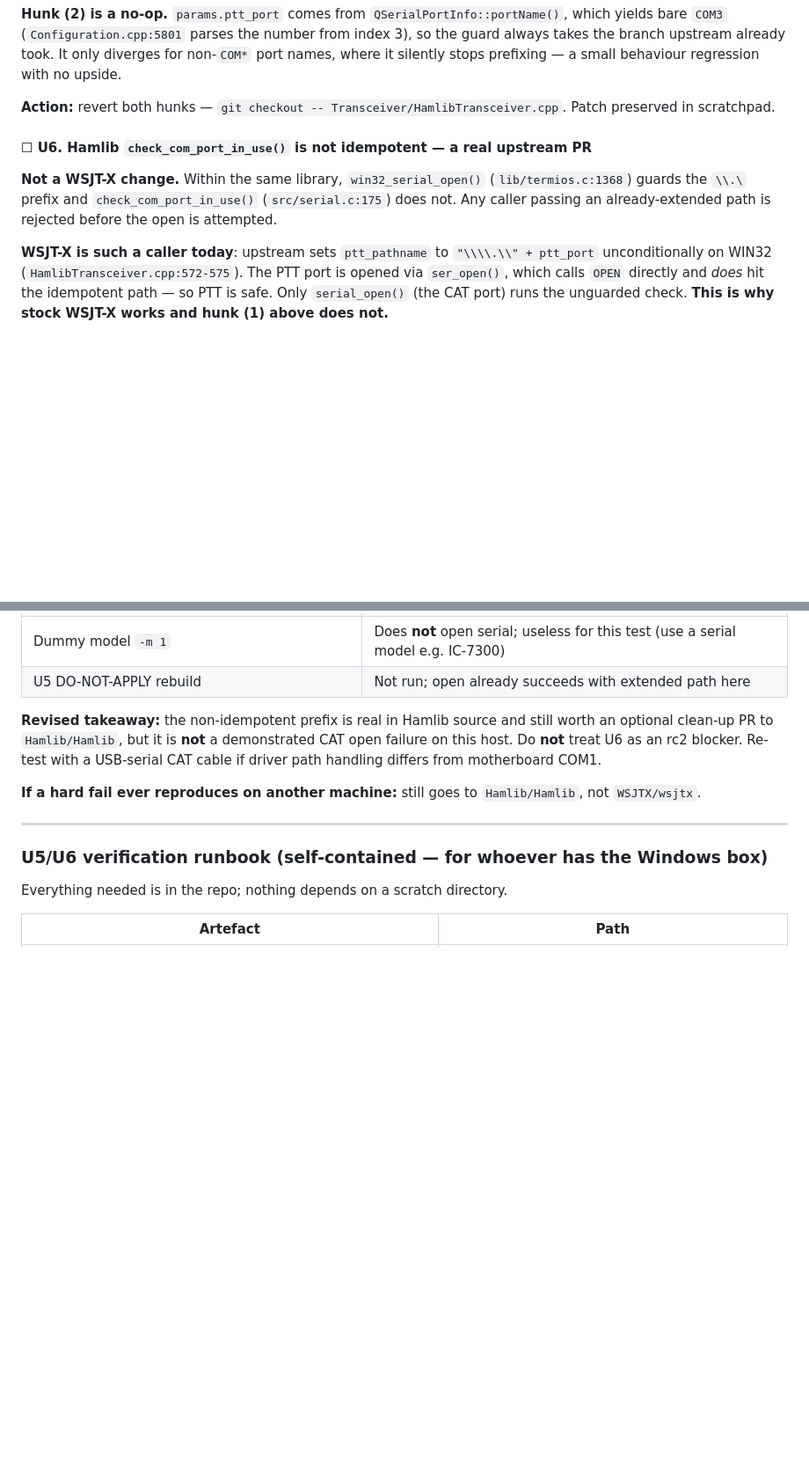
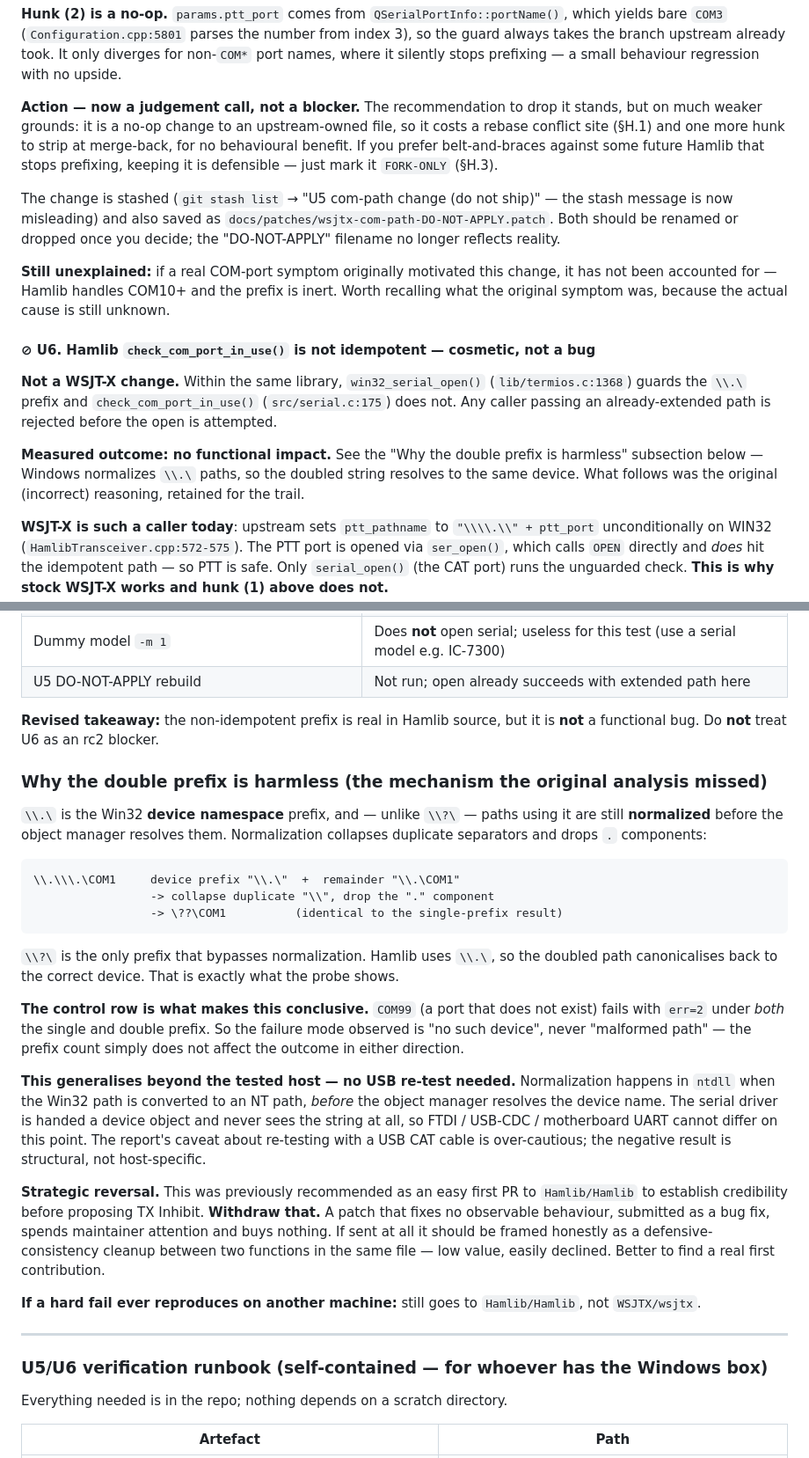
Before and after one commit to wa1hco/wsjtx-inhibit, a Markdown page: docs/REVIEW-rc2.md, 2 parts joined by grey strips. Shown at 88% size. Drawn GitHub-style; blank space fills up the shorter version.

Commit message:
docs: retract the U5 breakage claim; U6 is cosmetic, not a bug
Windows testing (docs/verification/u5-u6-windows-2026-08-09/) disproved the
predicted failure. Recording the mechanism, which the original analysis
missed and which makes the negative result stronger than the report claims.

"\\.\" is the Win32 device-namespace prefix and, unlike "\\?\", paths using
it are still normalized before the object manager resolves them.
Normalization collapses duplicate separators and drops "." components, so
"\\.\\\.\COM1" canonicalises to \??\COM1 — the same device as the single
prefix. The probe's COM99 control row is what makes this conclusive: a
nonexistent port fails with err=2 under both single and double prefix, so
the prefix count never affects the outcome.

This also generalises past the tested host: normalization happens in ntdll
during Win32->NT path conversion, before the object manager resolves the
device name, so the serial driver never sees the string. FTDI / USB-CDC /
motherboard UART cannot differ here. The report's caveat about re-testing
with a USB CAT cable is unnecessary.

Consequences:
  - U5: the hunk neither fixes a bug (Hamlib already handles COM10+) nor
    causes one. It is a no-op. Dropping it is now a judgement call about
    rebase surface, not a blocker.
  - U6: not a functional bug. Withdrawing the earlier suggestion to send it
    to Hamlib as an easy first PR — a patch that fixes no observable
    behaviour, submitted as a bug fix, spends maintainer attention and buys
    nothing.
  - The runbook's step-2 expectation is marked as not reproduced, and step 3
    records that both invocations succeeded.

Also noted: the original runbook told the tester to use the Dummy model
(-m 1), which never opens a serial port and could not have tested this.
Corrected on the Windows side to a serial model.

Co-Authored-By: Claude Opus 5 (1M context) <noreply@anthropic.com>

````diff
--- a/docs/REVIEW-rc2.md
+++ b/docs/REVIEW-rc2.md
@@ -1043,15 +1055,32 @@ the guard always takes the branch upstream already took. It only diverges for
 non-`COM*` port names, where it silently stops prefixing — a small behaviour
 regression with no upside.
 
-**Action:** revert both hunks —
-`git checkout -- Transceiver/HamlibTransceiver.cpp`. Patch preserved in scratchpad.
+**Action — now a judgement call, not a blocker.** The recommendation to drop it
+stands, but on much weaker grounds: it is a no-op change to an upstream-owned file, so
+it costs a rebase conflict site (§H.1) and one more hunk to strip at merge-back, for
+no behavioural benefit. If you prefer belt-and-braces against some future Hamlib that
+stops prefixing, keeping it is defensible — just mark it `FORK-ONLY` (§H.3).
 
-#### ☐ U6. Hamlib `check_com_port_in_use()` is not idempotent — a real upstream PR
+The change is stashed (`git stash list` → "U5 com-path change (do not ship)" — the
+stash message is now misleading) and also saved as
+`docs/patches/wsjtx-com-path-DO-NOT-APPLY.patch`. Both should be renamed or dropped
+once you decide; the "DO-NOT-APPLY" filename no longer reflects reality.
+
+**Still unexplained:** if a real COM-port symptom originally motivated this change, it
+has not been accounted for — Hamlib handles COM10+ and the prefix is inert. Worth
+recalling what the original symptom was, because the actual cause is still unknown.
+
+#### ⊘ U6. Hamlib `check_com_port_in_use()` is not idempotent — cosmetic, not a bug
 
 **Not a WSJT-X change.** Within the same library, `win32_serial_open()`
 (`lib/termios.c:1368`) guards the `\\.\` prefix and `check_com_port_in_use()`
 (`src/serial.c:175`) does not. Any caller passing an already-extended path is rejected
 before the open is attempted.
+
+**Measured outcome: no functional impact.** See the "Why the double prefix is
+harmless" subsection below — Windows normalizes `\\.\` paths, so the doubled string
+resolves to the same device. What follows was the original (incorrect) reasoning,
+retained for the trail.
 
 **WSJT-X is such a caller today**: upstream sets `ptt_pathname` to `"\\\\.\\" + ptt_port`
 unconditionally on WIN32 (`HamlibTransceiver.cpp:572-575`). The PTT port is opened via
@@ -1080,10 +1109,43 @@ Full report: [`docs/verification/u5-u6-windows-2026-08-09/REPORT.md`](verificati
 | Dummy model `-m 1` | Does **not** open serial; useless for this test (use a serial model e.g. IC-7300) |
 | U5 DO-NOT-APPLY rebuild | Not run; open already succeeds with extended path here |
 
-**Revised takeaway:** the non-idempotent prefix is real in Hamlib source and still
-worth an optional clean-up PR to `Hamlib/Hamlib`, but it is **not** a demonstrated
-CAT open failure on this host. Do **not** treat U6 as an rc2 blocker. Re-test with a
-USB-serial CAT cable if driver path handling differs from motherboard COM1.
+**Revised takeaway:** the non-idempotent prefix is real in Hamlib source, but it is
+**not** a functional bug. Do **not** treat U6 as an rc2 blocker.
+
+### Why the double prefix is harmless (the mechanism the original analysis missed)
+
+`\\.\` is the Win32 **device namespace** prefix, and — unlike `\\?\` — paths using it
+are still **normalized** before the object manager resolves them. Normalization
+collapses duplicate separators and drops `.` components:
+
+```text
+\\.\\\.\COM1     device prefix "\\.\"  +  remainder "\\.\COM1"
+                 -> collapse duplicate "\\", drop the "." component
+                 -> \??\COM1          (identical to the single-prefix result)
+```
+
+`\\?\` is the only prefix that bypasses normalization. Hamlib uses `\\.\`, so the
+doubled path canonicalises back to the correct device. That is exactly what the probe
+shows.
+
+**The control row is what makes this conclusive.** `COM99` (a port that does not
+exist) fails with `err=2` under *both* the single and double prefix. So the failure
+mode observed is "no such device", never "malformed path" — the prefix count simply
+does not affect the outcome in either direction.
+
+**This generalises beyond the tested host — no USB re-test needed.** Normalization
+happens in `ntdll` when the Win32 path is converted to an NT path, *before* the object
+manager resolves the device name. The serial driver is handed a device object and
+never sees the string at all, so FTDI / USB-CDC / motherboard UART cannot differ on
+this point. The report's caveat about re-testing with a USB CAT cable is
+over-cautious; the negative result is structural, not host-specific.
+
+**Strategic reversal.** This was previously recommended as an easy first PR to
+`Hamlib/Hamlib` to establish credibility before proposing TX Inhibit. **Withdraw
+that.** A patch that fixes no observable behaviour, submitted as a bug fix, spends
+maintainer attention and buys nothing. If sent at all it should be framed honestly as
+a defensive-consistency cleanup between two functions in the same file — low value,
+easily declined. Better to find a real first contribution.
 
 **If a hard fail ever reproduces on another machine:** still goes to
 `Hamlib/Hamlib`, not `WSJTX/wsjtx`.
````
Also changed, not shown: other parts of docs/REVIEW-rc2.md (+20 -5 lines).
